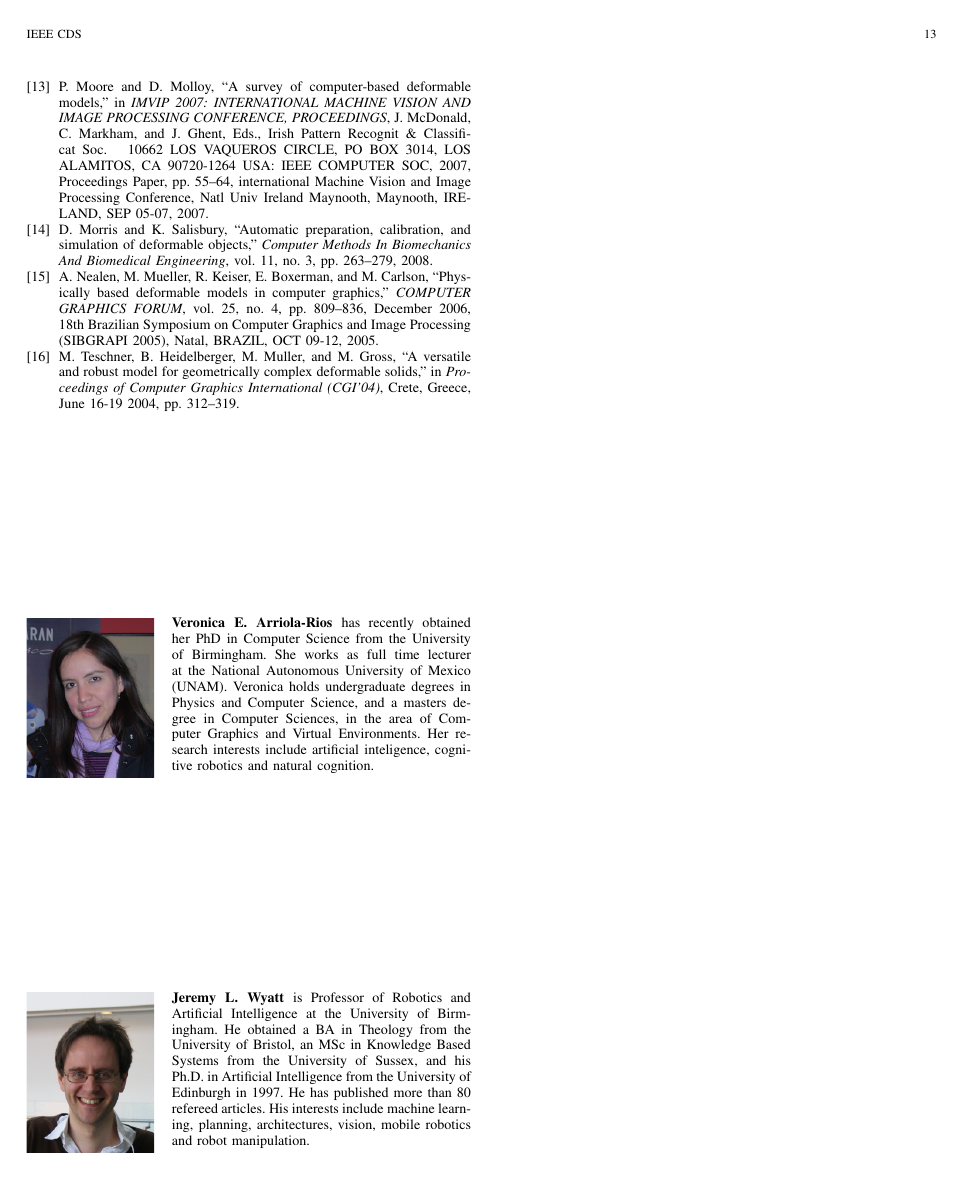
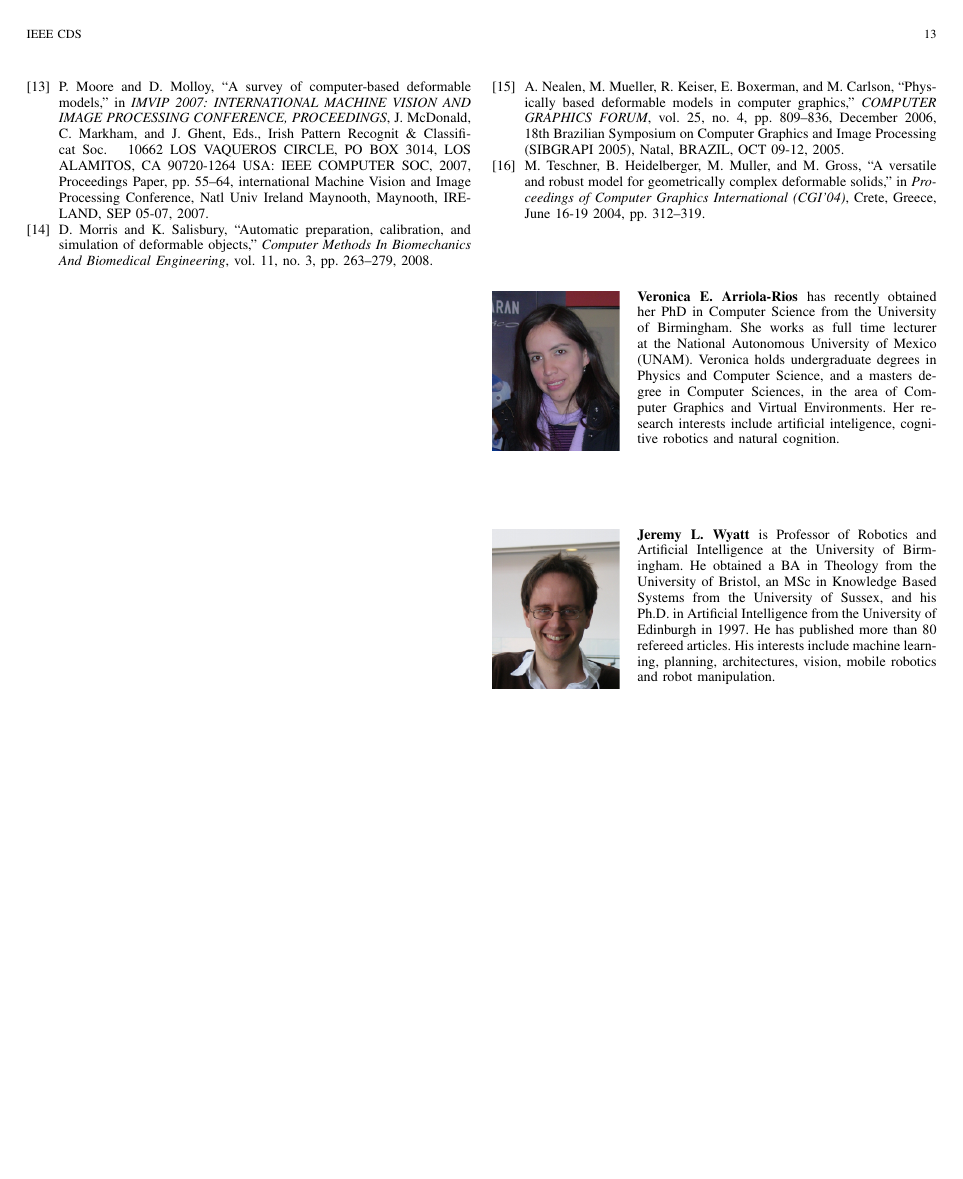
Before and after one commit to jeremylwyatt/ieee.cds.2016, a LaTeX paper (twostagedo.tex): page 13 of 13. Compiled offline with pdfLaTeX.

Commit message:
Balanced columns in last page.

```diff
--- a/twostagedo.tex
+++ b/twostagedo.tex
@@ -1248,7 +1248,7 @@ We gratefully acknowledge funding from the PhD Scholarship program of CONACYT, M
 % number - used to balance the columns on the last page
 % adjust value as needed - may need to be readjusted if
 % the document is modified later
-%\IEEEtriggeratref{8}
+\IEEEtriggeratref{15}
 % The "triggered" command can be changed if desired:
 %\IEEEtriggercmd{\enlargethispage{-5in}}
 
```
Also changed, not shown: twostagedo.tex (2 more changed lines).
